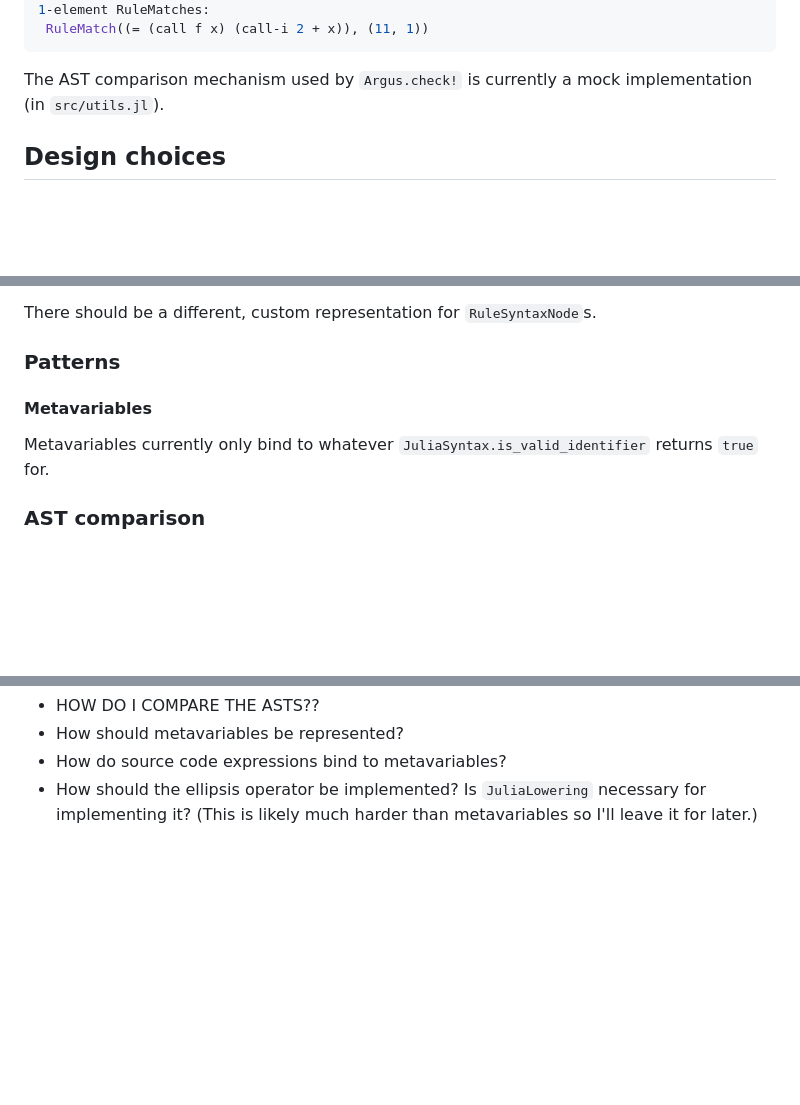
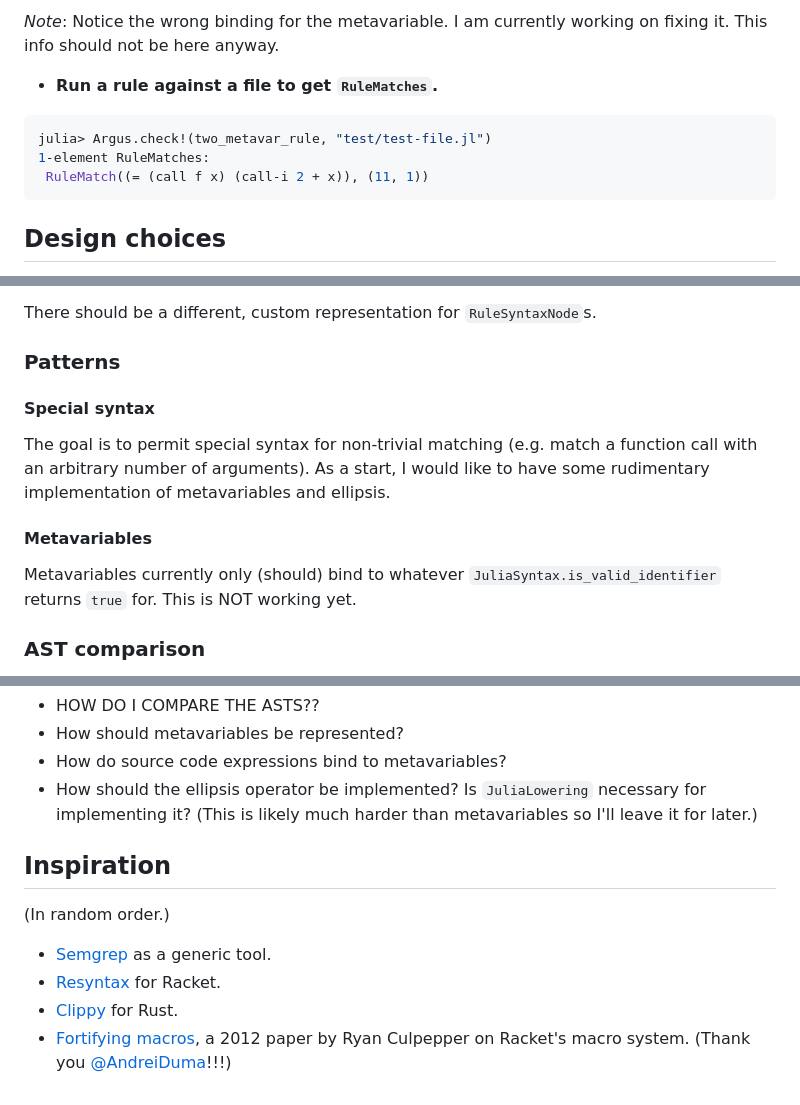
Before and after one commit to iuliadmtru/Argus.jl, a Markdown page: README.md, 3 parts joined by grey strips. GitHub-like rendering; blank space fills up the shorter version.

````diff
--- a/README.md
+++ b/README.md
@@ -51,9 +106,13 @@ julia> Argus.check!(rule, "test/test-file.jl")
+_Note_: Notice the wrong binding for the metavariable. I am currently
+working on fixing it. This info should not be here anyway.
+
+- **Run a rule against a file to get `RuleMatches`.**
+
+```julia
+julia> Argus.check!(two_metavar_rule, "test/test-file.jl")
 1-element RuleMatches:
  RuleMatch((= (call f x) (call-i 2 + x)), (11, 1))
 ```
-
-The AST comparison mechanism used by `Argus.check!` is currently a mock
-implementation (in `src/utils.jl`).
 
 
 ## Design choices
@@ -89,10 +148,18 @@ There should be a different, custom representation for
 
 ### Patterns
 
+#### Special syntax
+
+The goal is to permit special syntax for non-trivial matching
+(e.g. match a function call with an arbitrary number of arguments). As
+a start, I would like to have some rudimentary implementation of
+metavariables and ellipsis.
+
 #### Metavariables
 
-Metavariables currently only bind to whatever
-`JuliaSyntax.is_valid_identifier` returns `true` for.
+Metavariables currently only (should) bind to whatever
+`JuliaSyntax.is_valid_identifier` returns `true` for. This is NOT
+working yet.
 
 ### AST comparison
 
@@ -110,3 +177,18 @@ to the source code AST.
 - How should the ellipsis operator be implemented? Is `JuliaLowering`
   necessary for implementing it? (This is likely much harder than
   metavariables so I'll leave it for later.)
+
+
+## Inspiration
+
+(In random order.)
+
+- [Semgrep](https://semgrep.dev/docs/writing-rules/overview) as a
+  generic tool.
+- [Resyntax](https://docs.racket-lang.org/resyntax/index.html) for
+  Racket.
+- [Clippy](https://doc.rust-lang.org/clippy/) for Rust.
+- [Fortifying
+  macros](https://www2.ccs.neu.edu/racket/pubs/c-jfp12.pdf), a 2012
+  paper by Ryan Culpepper on Racket's macro system. (Thank you
+  [@AndreiDuma](https://github.com/AndreiDuma)!!!)
````
Also changed, not shown: other parts of README.md (+75 -20 lines).
